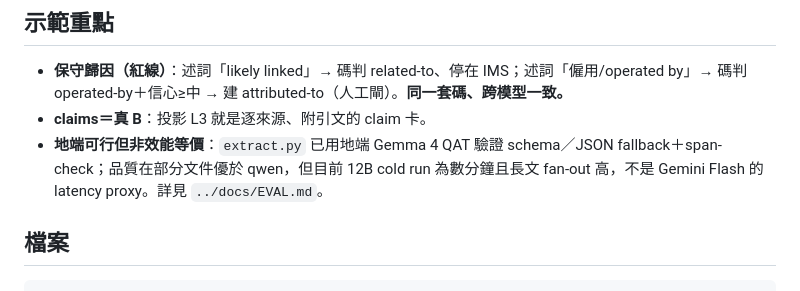
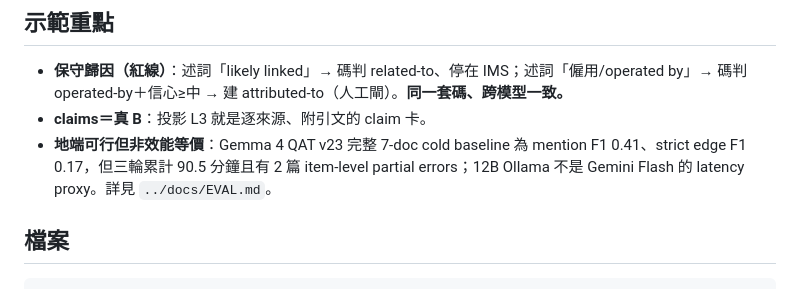
Before and after one commit to wcl-dev/NetWeaver, a Markdown page: pipeline/README.md, the part around the change. Drawn GitHub-style.

Commit message:
docs(eval): record Gemma v23 cold baseline

```diff
--- a/pipeline/README.md
+++ b/pipeline/README.md
@@ -86,7 +86,7 @@ NW_LLM_PROVIDER=openai NW_LLM_BASE_URL=https://api.openai.com NW_LLM_MODEL=gpt-.
 
 - **保守歸因（紅線）**：述詞「likely linked」→ 碼判 related-to、停在 IMS；述詞「僱用/operated by」→ 碼判 operated-by＋信心≥中 → 建 attributed-to（人工閘）。**同一套碼、跨模型一致。**
 - **claims＝真 B**：投影 L3 就是逐來源、附引文的 claim 卡。
-- **地端可行但非效能等價**：`extract.py` 已用地端 Gemma 4 QAT 驗證 schema／JSON fallback＋span-check；品質在部分文件優於 qwen，但目前 12B cold run 為數分鐘且長文 fan-out 高，不是 Gemini Flash 的 latency proxy。詳見 `../docs/EVAL.md`。
+- **地端可行但非效能等價**：Gemma 4 QAT v23 完整 7-doc cold baseline 為 mention F1 0.41、strict edge F1 0.17，但三輪累計 90.5 分鐘且有 2 篇 item-level partial errors；12B Ollama 不是 Gemini Flash 的 latency proxy。詳見 `../docs/EVAL.md`。
 
 ## 檔案
 
```
Also changed, not shown: docs/EVAL.md (+23 -4 lines).
